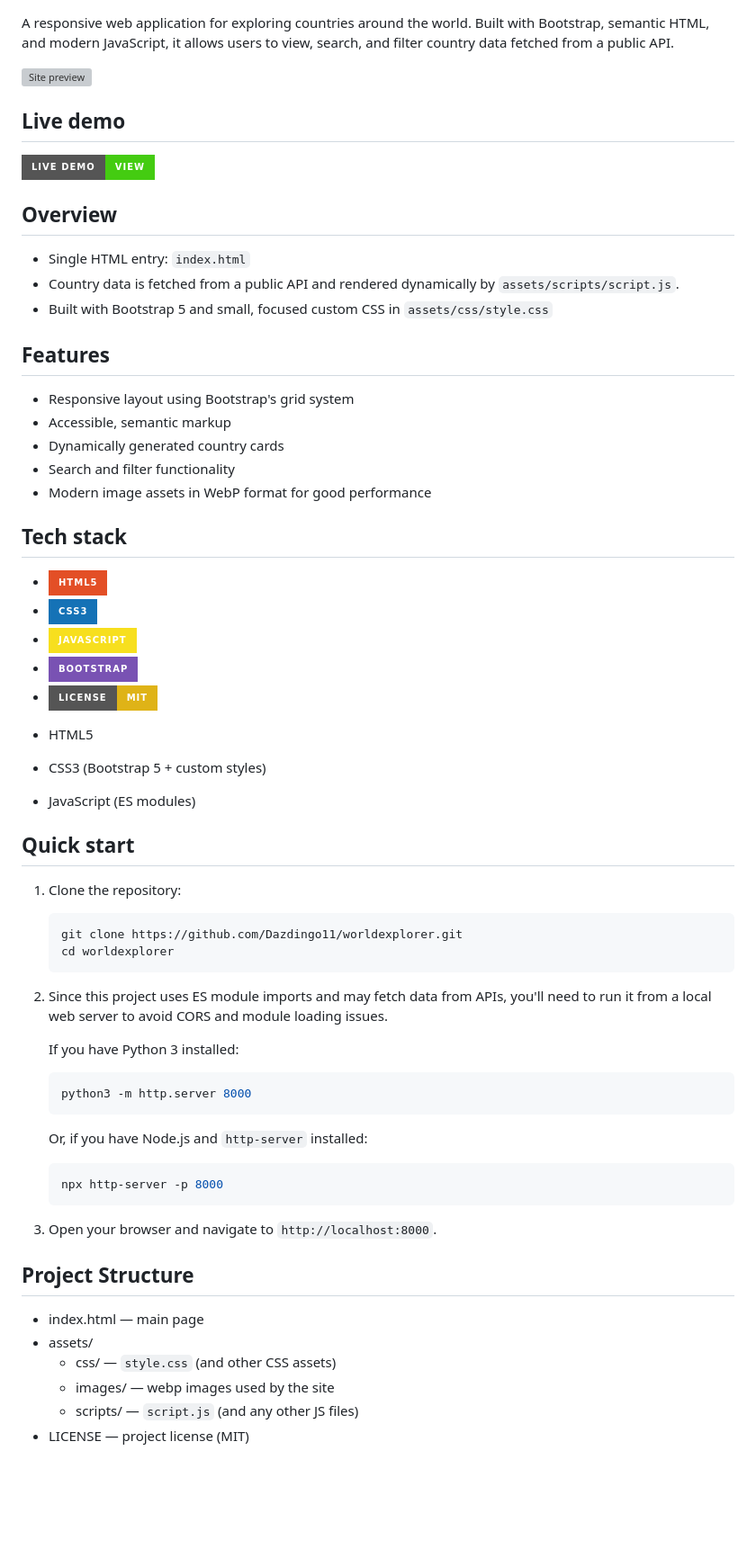
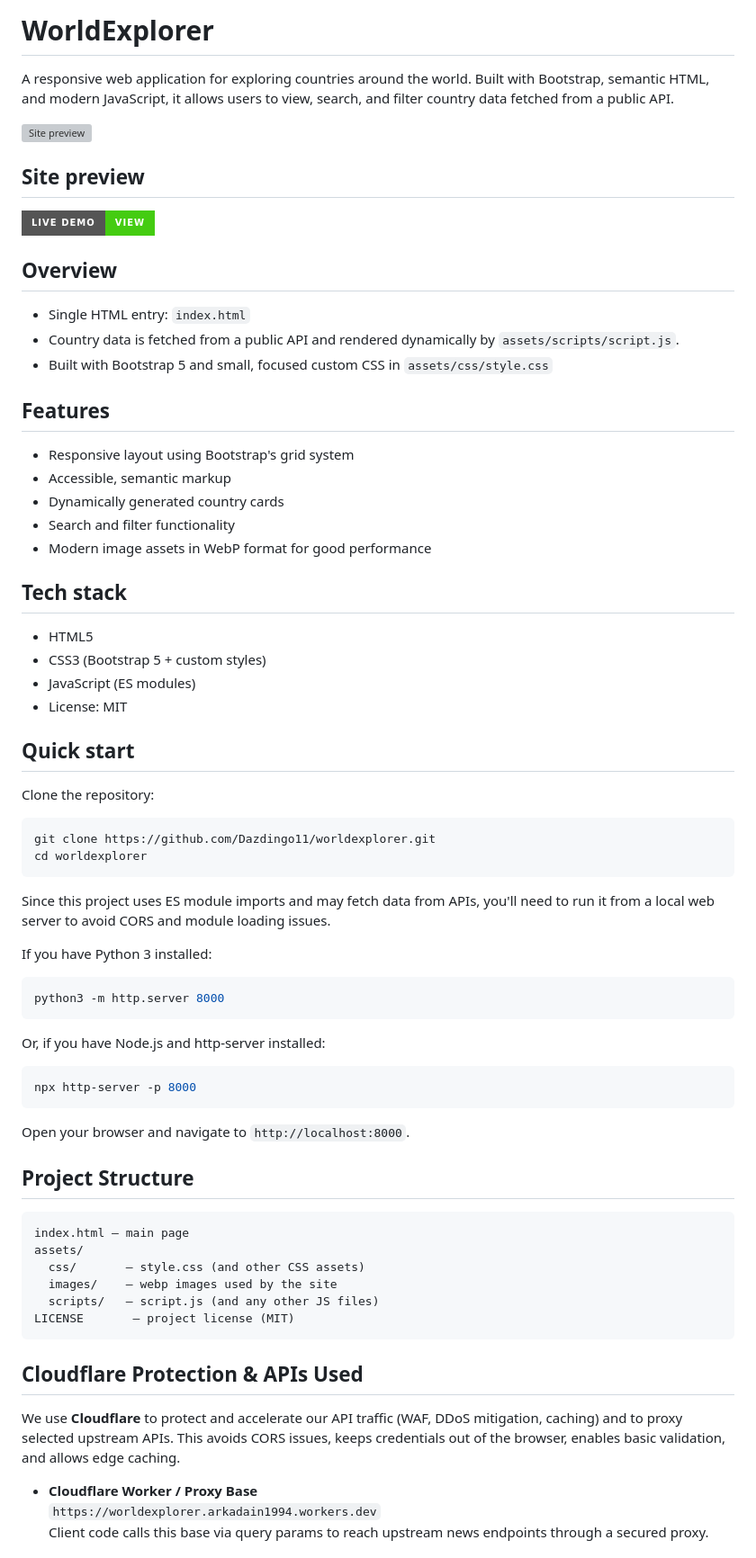
Before and after one commit to Dazdingo11/worldexplorer, a Markdown page: README.md, the part around the change printed below. Shown: that part at 90% size. Drawn GitHub-style; badges without logos; blank space fills up the shorter version; grey boxes are pictures that could not be loaded.

Commit message:
docs: update README with Cloudflare + APIs + IANA timezones

````diff
--- a/README.md
+++ b/README.md
@@ -1,65 +1,72 @@
+# WorldExplorer
+
 A responsive web application for exploring countries around the world. Built with Bootstrap, semantic HTML, and modern JavaScript, it allows users to view, search, and filter country data fetched from a public API.
 
 ![Site preview](assets/images/screenshot.webp)
 
-## Live demo
+## Site preview
 
 [![Live demo](https://img.shields.io/badge/Live%20Demo-View-brightgreen?style=for-the-badge)](https://dazdingo11.github.io/worldexplorer/)
 
 ## Overview
 
--   Single HTML entry: `index.html`
--   Country data is fetched from a public API and rendered dynamically by `assets/scripts/script.js`.
--   Built with Bootstrap 5 and small, focused custom CSS in `assets/css/style.css`
+- Single HTML entry: `index.html`
+- Country data is fetched from a public API and rendered dynamically by `assets/scripts/script.js`.
+- Built with Bootstrap 5 and small, focused custom CSS in `assets/css/style.css`
 
 ## Features
 
--   Responsive layout using Bootstrap's grid system
--   Accessible, semantic markup
--   Dynamically generated country cards
--   Search and filter functionality
--   Modern image assets in WebP format for good performance
+- Responsive layout using Bootstrap's grid system
+- Accessible, semantic markup
+- Dynamically generated country cards
+- Search and filter functionality
+- Modern image assets in WebP format for good performance
 
 ## Tech stack
 
--   <img src="https://img.shields.io/badge/HTML5-E34F26?logo=html5&logoColor=white&style=for-the-badge" alt="HTML5" />
--   <img src="https://img.shields.io/badge/CSS3-1572B6?logo=css3&logoColor=white&style=for-the-badge" alt="CSS3" />
--   <img src="https://img.shields.io/badge/JavaScript-F7DF1E?logo=javascript&logoColor=black&style=for-the-badge" alt="JavaScript" />
--   <img src="https://img.shields.io/badge/Bootstrap-7952B3?logo=bootstrap&logoColor=white&style=for-the-badge" alt="Bootstrap" />
--   <img src="https://img.shields.io/badge/License-MIT-yellow.svg?style=for-the-badge" alt="License: MIT" />
-
--   HTML5
--   CSS3 (Bootstrap 5 + custom styles)
--   JavaScript (ES modules)
+- HTML5
+- CSS3 (Bootstrap 5 + custom styles)
+- JavaScript (ES modules)
+- License: MIT
 
 ## Quick start
 
-1.  Clone the repository:
-    ```bash
-    git clone https://github.com/Dazdingo11/worldexplorer.git
-    cd worldexplorer
-    ```
-2.  Since this project uses ES module imports and may fetch data from APIs, you'll need to run it from a local web server to avoid CORS and module loading issues.
+Clone the repository:
+```bash
+git clone https://github.com/Dazdingo11/worldexplorer.git
+cd worldexplorer
+```
 
-    If you have Python 3 installed:
+Since this project uses ES module imports and may fetch data from APIs, you'll need to run it from a local web server to avoid CORS and module loading issues.
 
-    ```bash
-    python3 -m http.server 8000
-    ```
+If you have Python 3 installed:
+```bash
+python3 -m http.server 8000
+```
 
-    Or, if you have Node.js and `http-server` installed:
+Or, if you have Node.js and http-server installed:
+```bash
+npx http-server -p 8000
+```
 
-    ```bash
-    npx http-server -p 8000
-    ```
-
-3.  Open your browser and navigate to `http://localhost:8000`.
+Open your browser and navigate to `http://localhost:8000`.
 
 ## Project Structure
 
--   index.html — main page
--   assets/
-    -   css/ — `style.css` (and other CSS assets)
-    -   images/ — webp images used by the site
-    -   scripts/ — `script.js` (and any other JS files)
--   LICENSE — project license (MIT)
+```
+index.html — main page
+assets/
+  css/       — style.css (and other CSS assets)
+  images/    — webp images used by the site
+  scripts/   — script.js (and any other JS files)
+LICENSE       — project license (MIT)
+```
+
+## Cloudflare Protection & APIs Used
+
+We use **Cloudflare** to protect and accelerate our API traffic (WAF, DDoS mitigation, caching) and to proxy selected upstream APIs. This avoids CORS issues, keeps credentials out of the browser, enables basic validation, and allows edge caching.
+
+- **Cloudflare Worker / Proxy Base**
+  `https://worldexplorer.arkadain1994.workers.dev`
+  Client code calls this base via query params to reach upstream news endpoints through a secured proxy.
+
````
Also changed, not shown: other parts of README.md (+33 -1 lines).
